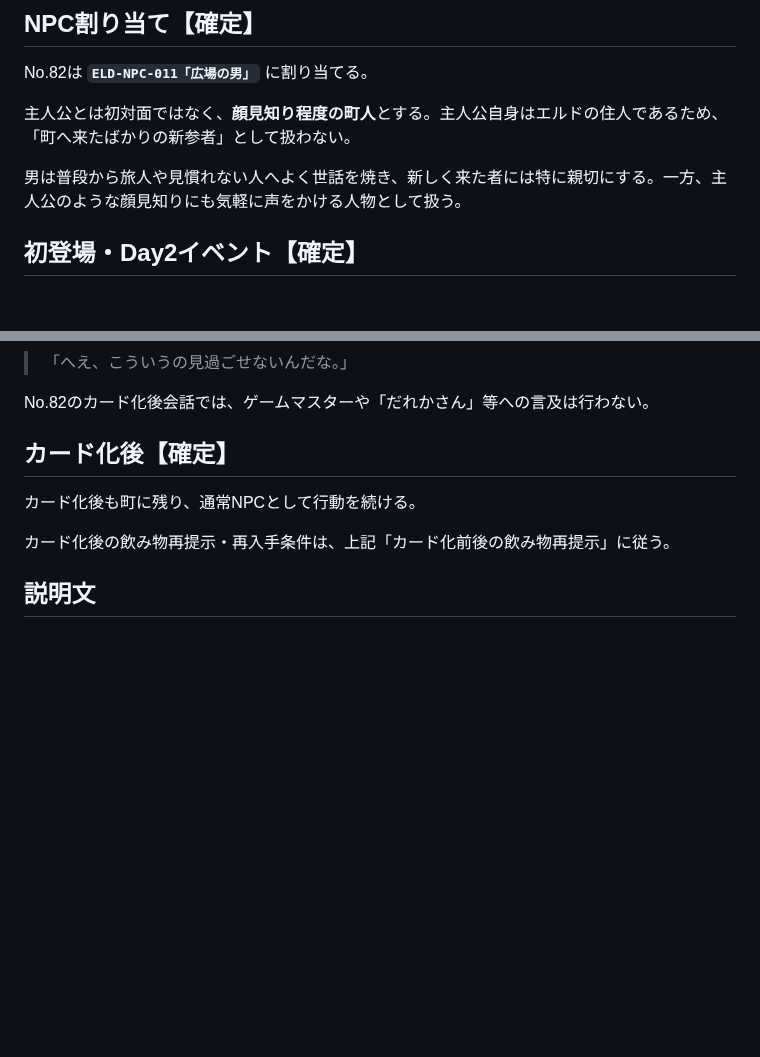
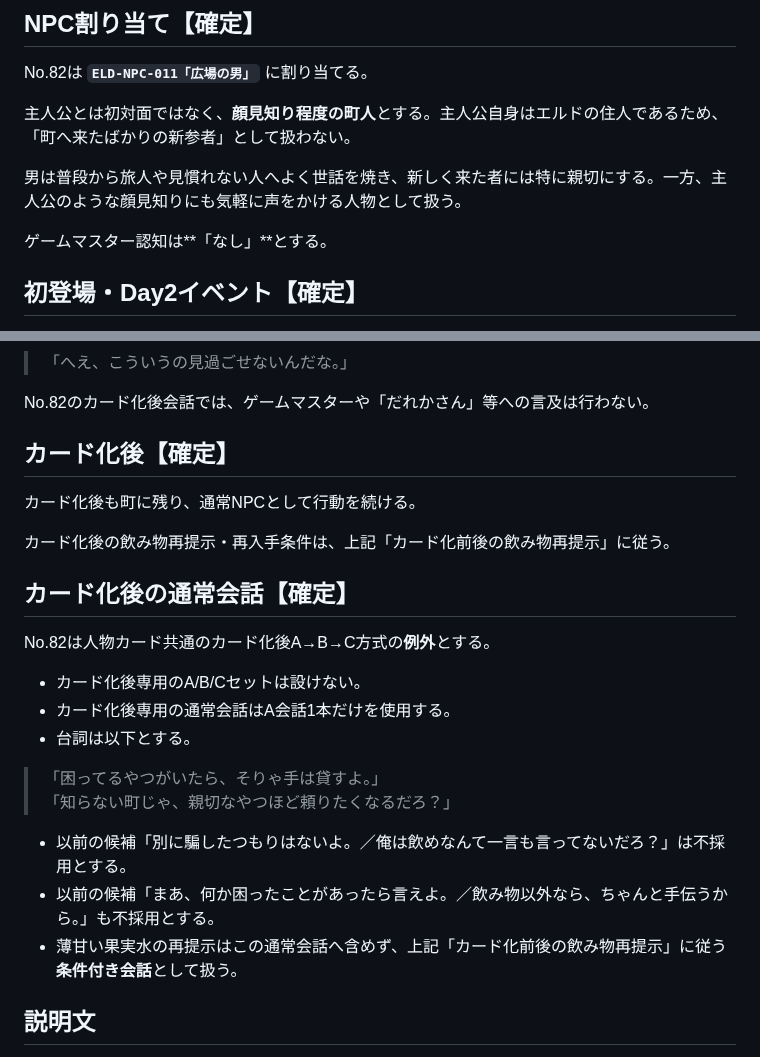
Before and after one commit to fg79sw4nvw-dot/untold-wiki, a Markdown page: pages/cards/082-kind-man.md, 2 parts joined by grey strips. Rendered like a GitHub page; blank space fills up the shorter version.

Commit message:
Integrate No.82 post-cardization conversation rules

```diff
--- a/pages/cards/082-kind-man.md
+++ b/pages/cards/082-kind-man.md
@@ -19,6 +19,8 @@ No.82は **`ELD-NPC-011「広場の男」`** に割り当てる。
 主人公とは初対面ではなく、**顔見知り程度の町人**とする。主人公自身はエルドの住人であるため、「町へ来たばかりの新参者」として扱わない。
 
 男は普段から旅人や見慣れない人へよく世話を焼き、新しく来た者には特に親切にする。一方、主人公のような顔見知りにも気軽に声をかける人物として扱う。
+
+ゲームマスター認知は**「なし」**とする。
 
 ## 初登場・Day2イベント【確定】
 
@@ -196,6 +198,21 @@ No.82のカード化後会話では、ゲームマスターや「だれかさん
 
 カード化後の飲み物再提示・再入手条件は、上記「カード化前後の飲み物再提示」に従う。
 
+## カード化後の通常会話【確定】
+
+No.82は人物カード共通のカード化後A→B→C方式の**例外**とする。
+
+- カード化後専用のA/B/Cセットは設けない。
+- カード化後専用の通常会話はA会話1本だけを使用する。
+- 台詞は以下とする。
+
+> 「困ってるやつがいたら、そりゃ手は貸すよ。」
+> 「知らない町じゃ、親切なやつほど頼りたくなるだろ？」
+
+- 以前の候補「別に騙したつもりはないよ。／俺は飲めなんて一言も言ってないだろ？」は不採用とする。
+- 以前の候補「まあ、何か困ったことがあったら言えよ。／飲み物以外なら、ちゃんと手伝うから。」も不採用とする。
+- 薄甘い果実水の再提示はこの通常会話へ含めず、上記「カード化前後の飲み物再提示」に従う**条件付き会話**として扱う。
+
 ## 説明文
 
 > 町の案内から困りごとまで、何かと世話を焼いてくれる男。
```
